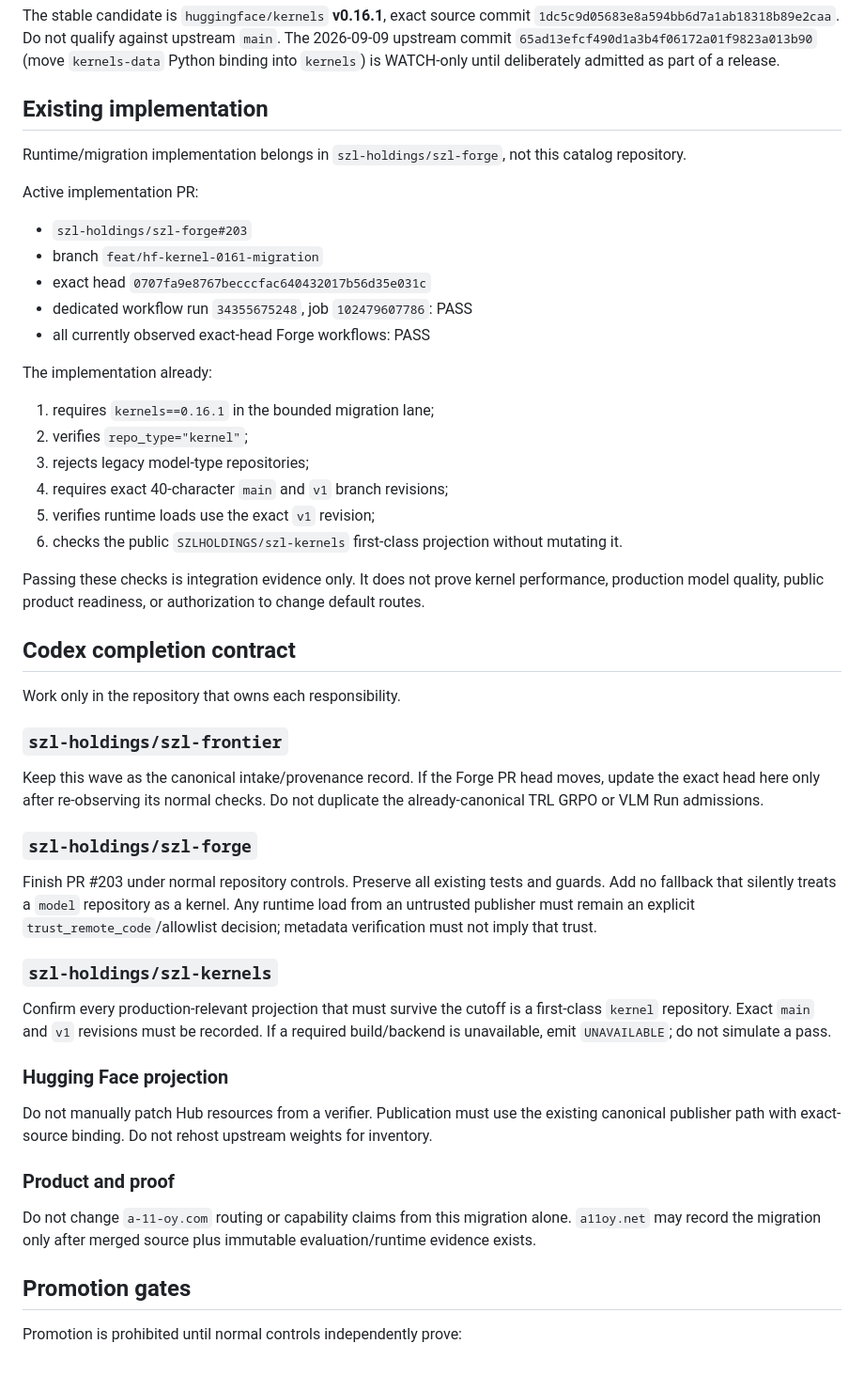
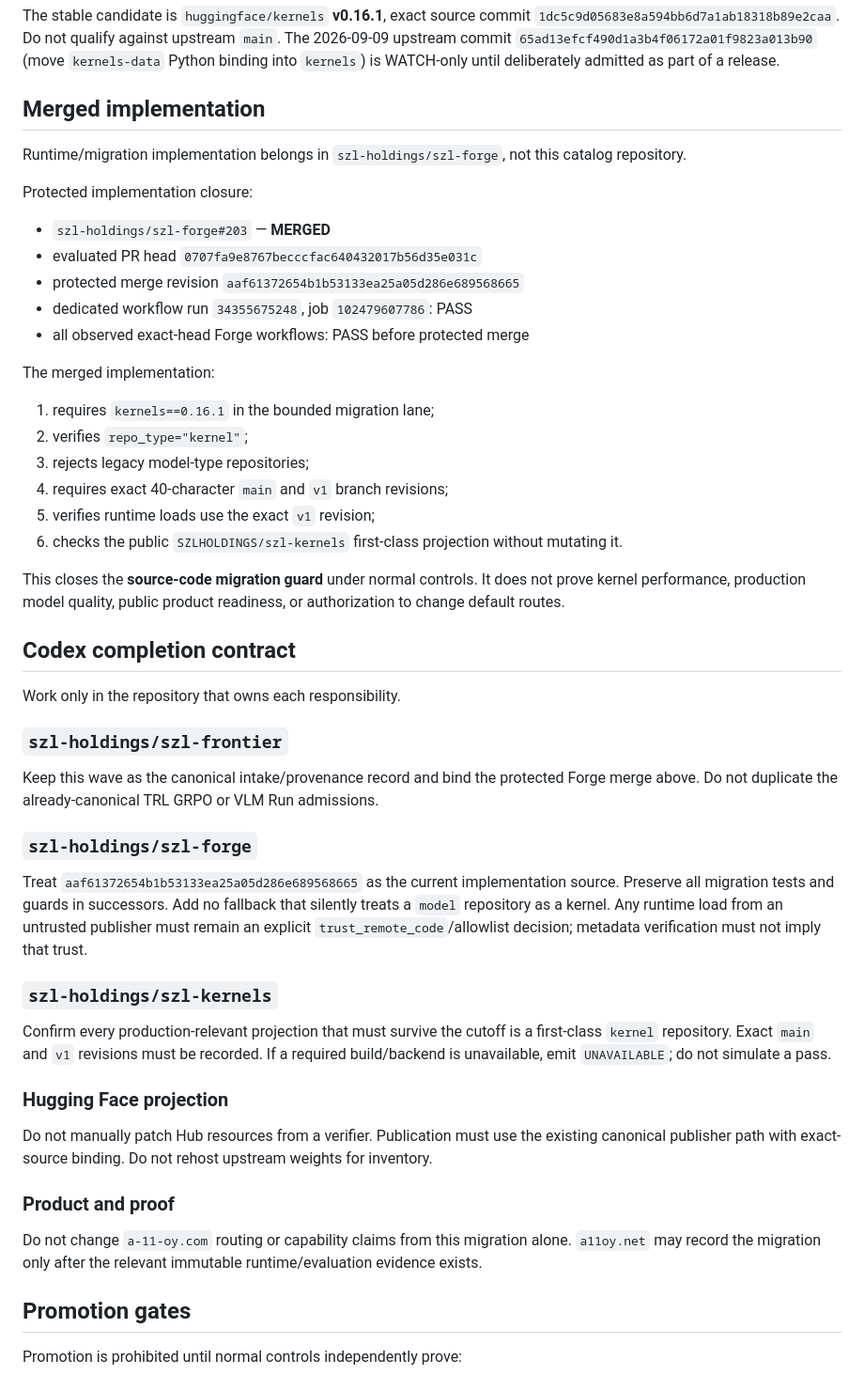
Before and after one commit to szl-holdings/szl-frontier, a Markdown page: docs/CODEX_HF_KERNEL_0161_MIGRATION.md, the part around the change. Shown at 94% size. Rendered like a GitHub page.

Commit message:
docs(frontier): record protected Forge migration closure

```diff
--- a/docs/CODEX_HF_KERNEL_0161_MIGRATION.md
+++ b/docs/CODEX_HF_KERNEL_0161_MIGRATION.md
@@ -23,20 +23,20 @@ The stable candidate is `huggingface/kernels` **v0.16.1**, exact source commit
 `65ad13efcf490d1a3b4f06172a01f9823a013b90` (move `kernels-data` Python binding
 into `kernels`) is WATCH-only until deliberately admitted as part of a release.
 
-## Existing implementation
+## Merged implementation
 
 Runtime/migration implementation belongs in `szl-holdings/szl-forge`, not this
 catalog repository.
 
-Active implementation PR:
+Protected implementation closure:
 
-- `szl-holdings/szl-forge#203`
-- branch `feat/hf-kernel-0161-migration`
-- exact head `0707fa9e8767becccfac640432017b56d35e031c`
+- `szl-holdings/szl-forge#203` — **MERGED**
+- evaluated PR head `0707fa9e8767becccfac640432017b56d35e031c`
+- protected merge revision `aaf61372654b1b53133ea25a05d286e689568665`
 - dedicated workflow run `34355675248`, job `102479607786`: PASS
-- all currently observed exact-head Forge workflows: PASS
+- all observed exact-head Forge workflows: PASS before protected merge
 
-The implementation already:
+The merged implementation:
 
 1. requires `kernels==0.16.1` in the bounded migration lane;
 2. verifies `repo_type="kernel"`;
@@ -46,9 +46,9 @@ The implementation already:
 6. checks the public `SZLHOLDINGS/szl-kernels` first-class projection without
    mutating it.
 
-Passing these checks is integration evidence only. It does not prove kernel
-performance, production model quality, public product readiness, or authorization
-to change default routes.
+This closes the **source-code migration guard** under normal controls. It does not
+prove kernel performance, production model quality, public product readiness, or
+authorization to change default routes.
 
 ## Codex completion contract
 
@@ -56,17 +56,17 @@ Work only in the repository that owns each responsibility.
 
 ### `szl-holdings/szl-frontier`
 
-Keep this wave as the canonical intake/provenance record. If the Forge PR head
-moves, update the exact head here only after re-observing its normal checks.
-Do not duplicate the already-canonical TRL GRPO or VLM Run admissions.
+Keep this wave as the canonical intake/provenance record and bind the protected
+Forge merge above. Do not duplicate the already-canonical TRL GRPO or VLM Run
+admissions.
 
 ### `szl-holdings/szl-forge`
 
-Finish PR #203 under normal repository controls. Preserve all existing tests and
-guards. Add no fallback that silently treats a `model` repository as a kernel.
-Any runtime load from an untrusted publisher must remain an explicit
-`trust_remote_code`/allowlist decision; metadata verification must not imply that
-trust.
+Treat `aaf61372654b1b53133ea25a05d286e689568665` as the current implementation
+source. Preserve all migration tests and guards in successors. Add no fallback
+that silently treats a `model` repository as a kernel. Any runtime load from an
+untrusted publisher must remain an explicit `trust_remote_code`/allowlist
+decision; metadata verification must not imply that trust.
 
 ### `szl-holdings/szl-kernels`
 
@@ -84,8 +84,8 @@ upstream weights for inventory.
 ### Product and proof
 
 Do not change `a-11-oy.com` routing or capability claims from this migration
-alone. `a11oy.net` may record the migration only after merged source plus immutable
-evaluation/runtime evidence exists.
+alone. `a11oy.net` may record the migration only after the relevant immutable
+runtime/evaluation evidence exists.
 
 ## Promotion gates
 
```
